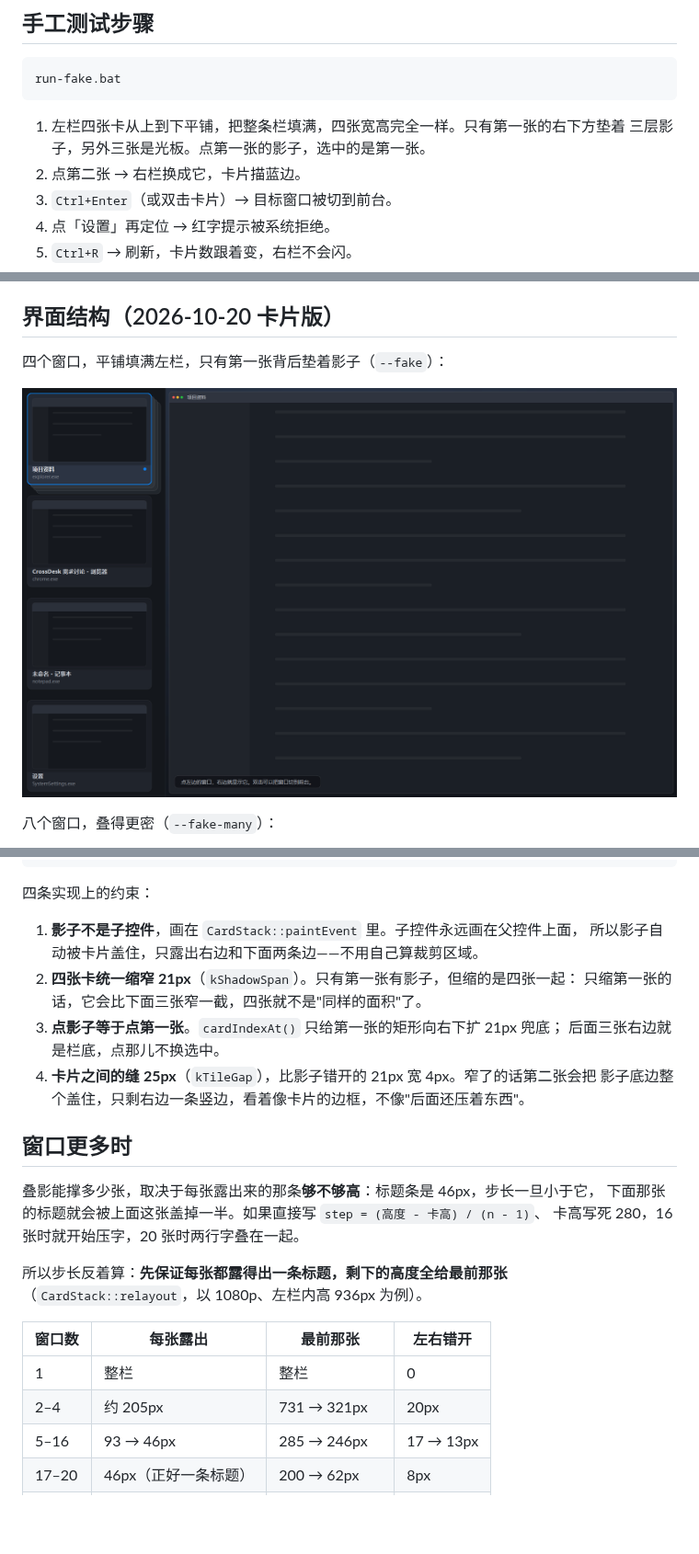
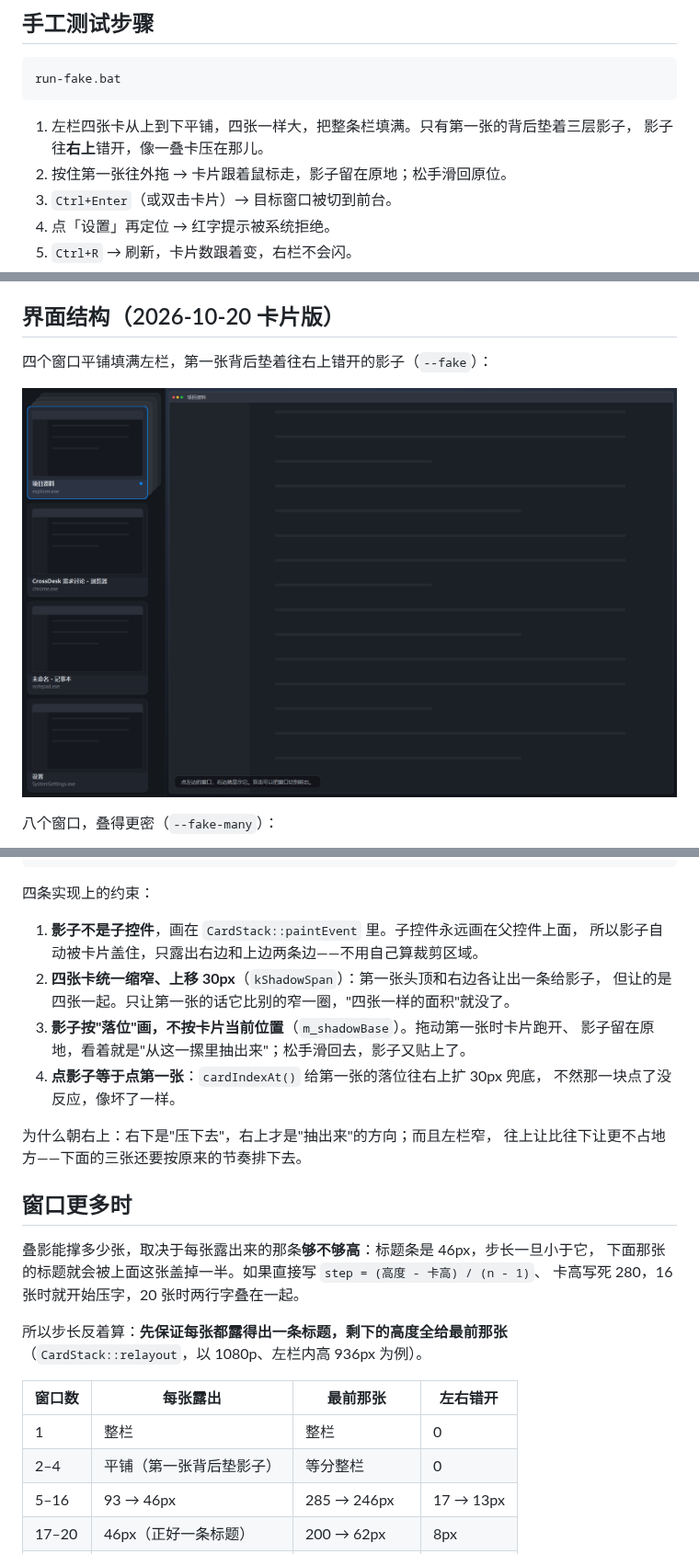
Before and after one commit to Peregrine26/system-evolute, a Markdown page: docs/notes/c-mvp-ui.md, 3 parts joined by grey strips. Shown at 92% size. Rendered like a GitHub page; pictures changed too: docs/notes/screenshots/overview-cards-2026-10-20.png; blank space fills up the shorter version.

````diff
--- a/docs/notes/c-mvp-ui.md
+++ b/docs/notes/c-mvp-ui.md
@@ -61,9 +61,9 @@
 run-fake.bat
 ```
 
-1. 左栏四张卡从上到下平铺，把整条栏填满，四张宽高完全一样。只有第一张的右下方垫着
-   三层影子，另外三张是光板。点第一张的影子，选中的是第一张。
-2. 点第二张 → 右栏换成它，卡片描蓝边。
+1. 左栏四张卡从上到下平铺，四张一样大，把整条栏填满。只有第一张的背后垫着三层影子，
+   影子往**右上**错开，像一叠卡压在那儿。
+2. 按住第一张往外拖 → 卡片跟着鼠标走，影子留在原地；松手滑回原位。
 3. `Ctrl+Enter`（或双击卡片）→ 目标窗口被切到前台。
 4. 点「设置」再定位 → 红字提示被系统拒绝。
 5. `Ctrl+R` → 刷新，卡片数跟着变，右栏不会闪。
@@ -86,7 +86,7 @@ crossdesk.exe --fake-count 32
 
 ## 界面结构（2026-10-20 卡片版）
 
-四个窗口，平铺填满左栏，只有第一张背后垫着影子（`--fake`）：
+四个窗口平铺填满左栏，第一张背后垫着往右上错开的影子（`--fake`）：
 
 ![四个窗口平铺，第一张背后有影子](screenshots/overview-cards-2026-10-20.png)
 
@@ -162,13 +158,16 @@ crossdesk.exe --fake-count 32
 四条实现上的约束：
 
 1. **影子不是子控件**，画在 `CardStack::paintEvent` 里。子控件永远画在父控件上面，
-   所以影子自动被卡片盖住，只露出右边和下面两条边——不用自己算裁剪区域。
-2. **四张卡统一缩窄 21px**（`kShadowSpan`）。只有第一张有影子，但缩的是四张一起：
-   只缩第一张的话，它会比下面三张窄一截，四张就不是"同样的面积"了。
-3. **点影子等于点第一张**。`cardIndexAt()` 只给第一张的矩形向右下扩 21px 兜底；
-   后面三张右边就是栏底，点那儿不换选中。
-4. **卡片之间的缝 25px**（`kTileGap`），比影子错开的 21px 宽 4px。窄了的话第二张会把
-   影子底边整个盖住，只剩右边一条竖边，看着像卡片的边框，不像"后面还压着东西"。
+   所以影子自动被卡片盖住，只露出右边和上边两条边——不用自己算裁剪区域。
+2. **四张卡统一缩窄、上移 30px**（`kShadowSpan`）：第一张头顶和右边各让出一条给影子，
+   但让的是四张一起。只让第一张的话它比别的窄一圈，"四张一样的面积"就没了。
+3. **影子按"落位"画，不按卡片当前位置**（`m_shadowBase`）。拖动第一张时卡片跑开、
+   影子留在原地，看着就是"从这一摞里抽出来"；松手滑回去，影子又贴上了。
+4. **点影子等于点第一张**：`cardIndexAt()` 给第一张的落位往右上扩 30px 兜底，
+   不然那一块点了没反应，像坏了一样。
+
+为什么朝右上：右下是"压下去"，右上才是"抽出来"的方向；而且左栏窄，
+往上让比往下让更不占地方——下面的三张还要按原来的节奏排下去。
 
 ## 窗口更多时
 
@@ -182,7 +181,7 @@ crossdesk.exe --fake-count 32
 | 窗口数 | 每张露出 | 最前那张 | 左右错开 |
 | --- | --- | --- | --- |
 | 1 | 整栏 | 整栏 | 0 |
-| 2–4 | 约 205px | 731 → 321px | 20px |
+| 2–4 | 平铺（第一张背后垫影子） | 等分整栏 | 0 |
 | 5–16 | 93 → 46px | 285 → 246px | 17 → 13px |
 | 17–20 | 46px（正好一条标题） | 200 → 62px | 8px |
 | 21+ | 行高均分（压缩档） | 和别的条一样高 | 0 |
````
Also changed, not shown: other parts of docs/notes/c-mvp-ui.md (+28 -32 lines), docs/notes/screenshots/overview-cards-16-2026-10-20.png, docs/notes/screenshots/overview-cards-live-2026-10-20.png, docs/notes/screenshots/overview-cards-stacked-2026-10-20.png, 3 other files.
